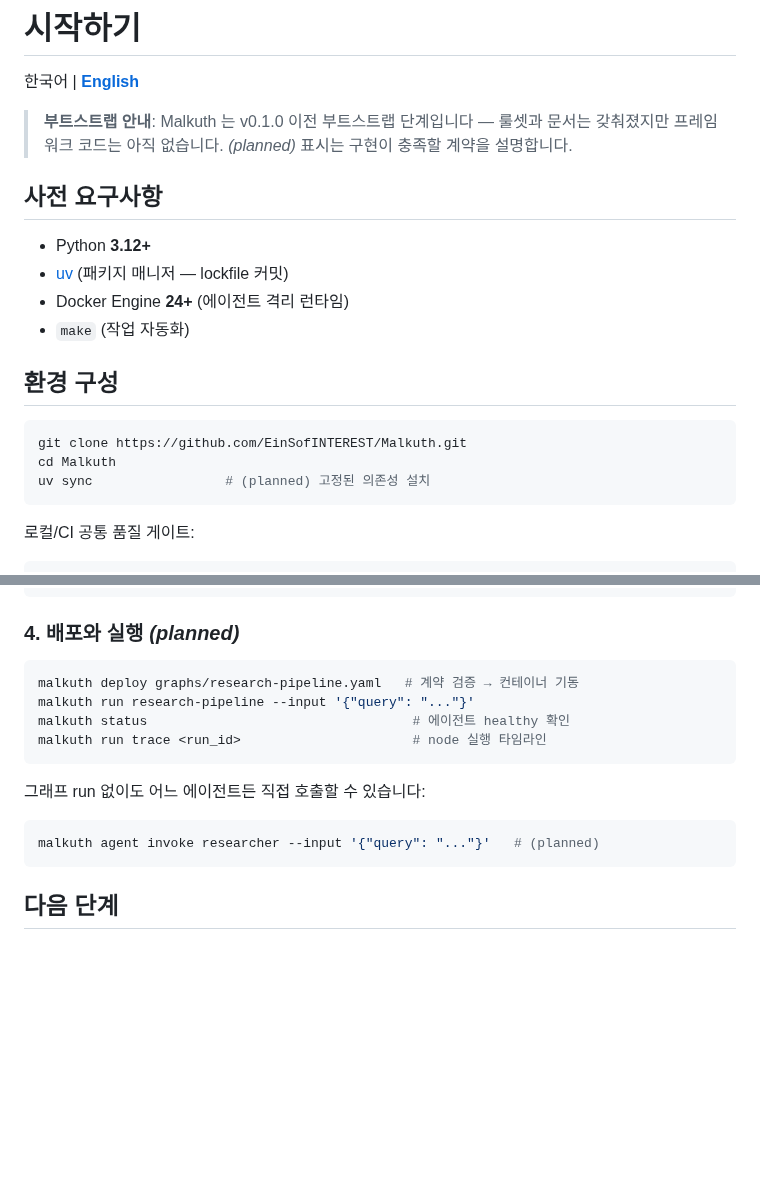
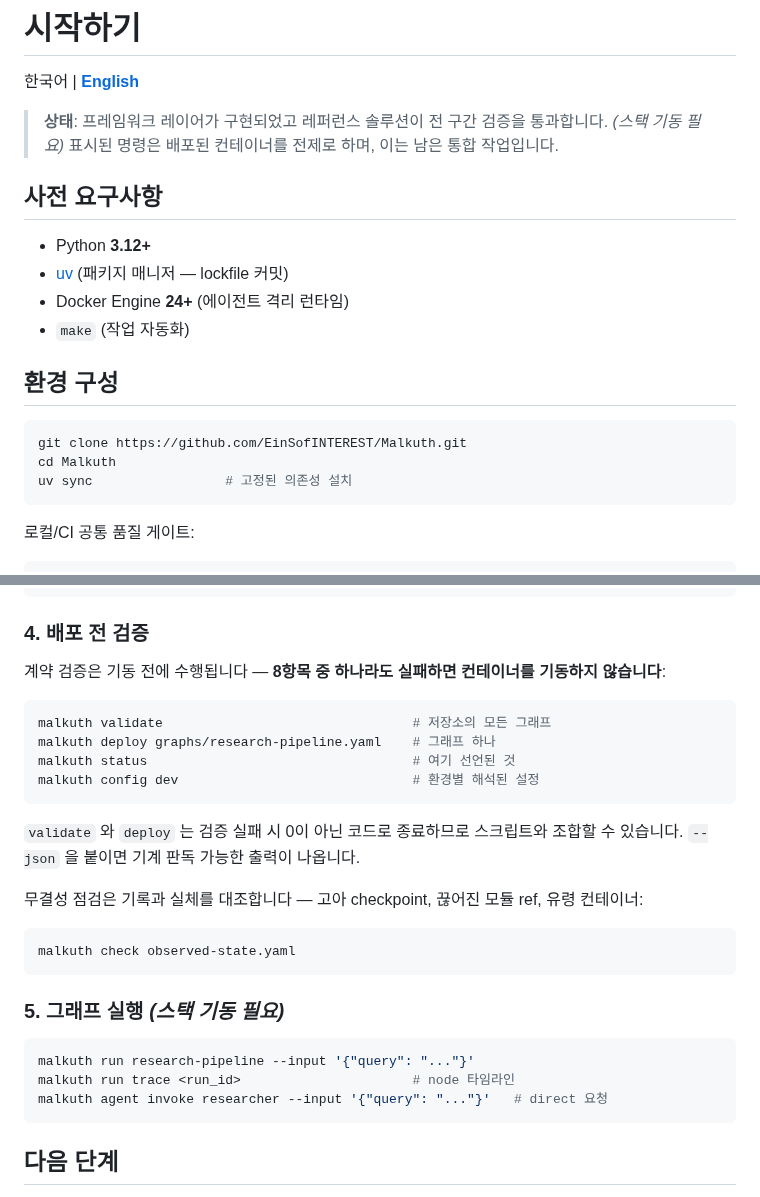
Before and after one commit to EinSofINTEREST/Malkuth, a Markdown page: docs/ko/getting-started.md, 2 parts joined by grey strips. Drawn GitHub-style; blank space fills up the shorter version.

````diff
--- a/docs/ko/getting-started.md
+++ b/docs/ko/getting-started.md
@@ -2,9 +2,9 @@
 
 한국어 | **[English](../en/getting-started.md)**
 
-> **부트스트랩 안내**: Malkuth 는 v0.1.0 이전 부트스트랩 단계입니다 — 룰셋과 문서는
-> 갖춰졌지만 프레임워크 코드는 아직 없습니다. *(planned)* 표시는 구현이 충족할 계약을
-> 설명합니다.
+> **상태**: 프레임워크 레이어가 구현되었고 레퍼런스 솔루션이 전 구간 검증을
+> 통과합니다. *(스택 기동 필요)* 표시된 명령은 배포된 컨테이너를 전제로 하며,
+> 이는 남은 통합 작업입니다.
 
 ## 사전 요구사항
 
@@ -18,7 +18,7 @@
 ```bash
 git clone https://github.com/EinSofINTEREST/Malkuth.git
 cd Malkuth
-uv sync                 # (planned) 고정된 의존성 설치
+uv sync                 # 고정된 의존성 설치
 ```
 
 로컬/CI 공통 품질 게이트:
@@ -97,19 +97,34 @@ spec:
       - {ref: memorysets/domain-knowledge@0.1.0, as: knowledge, mode: rw}
 ```
 
-### 4. 배포와 실행 *(planned)*
+### 4. 배포 전 검증
+
+계약 검증은 기동 전에 수행됩니다 — **8항목 중 하나라도 실패하면 컨테이너를
+기동하지 않습니다**:
 
 ```bash
-malkuth deploy graphs/research-pipeline.yaml   # 계약 검증 → 컨테이너 기동
-malkuth run research-pipeline --input '{"query": "..."}'
-malkuth status                                  # 에이전트 healthy 확인
-malkuth run trace <run_id>                      # node 실행 타임라인
+malkuth validate                                # 저장소의 모든 그래프
+malkuth deploy graphs/research-pipeline.yaml    # 그래프 하나
+malkuth status                                  # 여기 선언된 것
+malkuth config dev                              # 환경별 해석된 설정
 ```
 
-그래프 run 없이도 어느 에이전트든 직접 호출할 수 있습니다:
+`validate` 와 `deploy` 는 검증 실패 시 0이 아닌 코드로 종료하므로 스크립트와
+조합할 수 있습니다. `--json` 을 붙이면 기계 판독 가능한 출력이 나옵니다.
+
+무결성 점검은 기록과 실체를 대조합니다 — 고아 checkpoint, 끊어진 모듈 ref,
+유령 컨테이너:
 
 ```bash
-malkuth agent invoke researcher --input '{"query": "..."}'   # (planned)
+malkuth check observed-state.yaml
+```
+
+### 5. 그래프 실행 *(스택 기동 필요)*
+
+```bash
+malkuth run research-pipeline --input '{"query": "..."}'
+malkuth run trace <run_id>                      # node 타임라인
+malkuth agent invoke researcher --input '{"query": "..."}'   # direct 요청
 ```
 
 ## 다음 단계
````
Also changed, not shown: docs/en/getting-started.md (+26 -11 lines).
